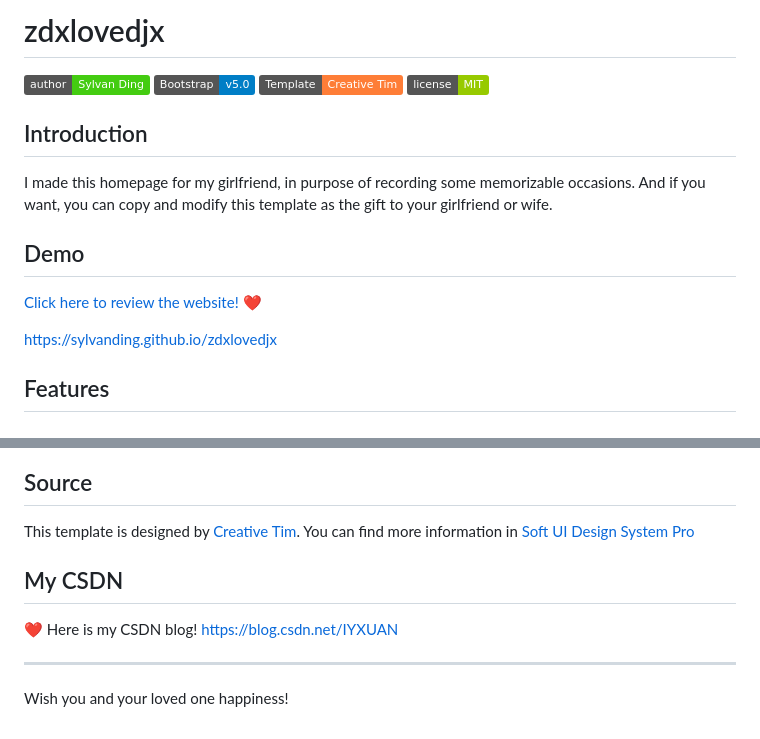
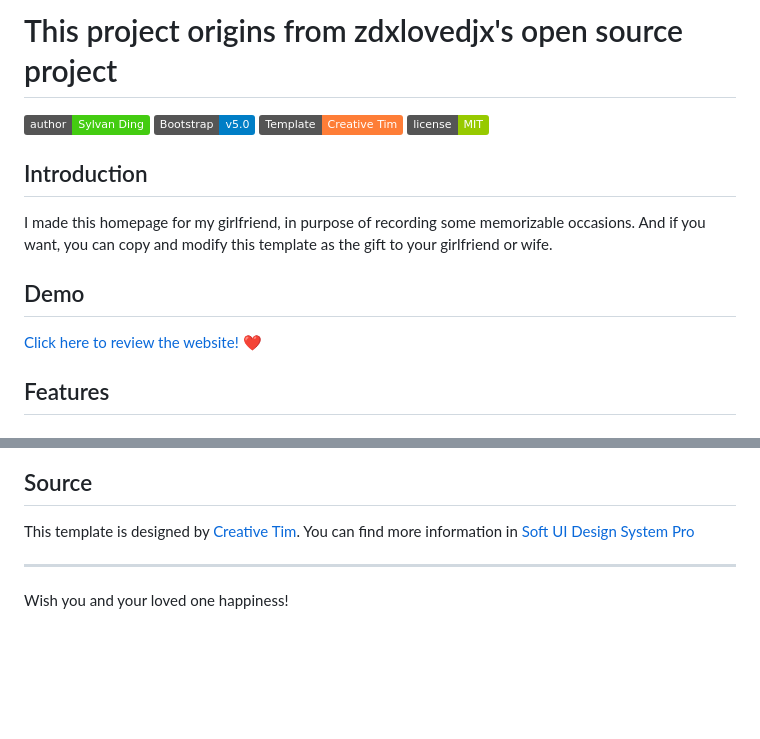
Before and after one commit to xingyuzhou-coder/lovepage.github.io, a Markdown page: README.md, 2 parts joined by grey strips. GitHub-like rendering; badges without logos; blank space fills up the shorter version.

```diff
--- a/README.md
+++ b/README.md
@@ -1,4 +1,4 @@
-# zdxlovedjx
+# This project origins from zdxlovedjx's open source project
 
 <div id="badges">
  <a href="https://github.com/sylvanding" target="_blank" rel="noopener noreferrer"> <img alt="author" src="https://img.shields.io/badge/author-Sylvan_Ding-success?logo=github"> </a>
@@ -13,9 +13,7 @@ I made this homepage for my girlfriend, in purpose of recording some memorizable
 
 ## Demo
 
-[Click here to review the website!](https://sylvanding.github.io/zdxlovedjx) ❤️
-
-[https://sylvanding.github.io/zdxlovedjx](https://sylvanding.github.io/zdxlovedjx)
+[Click here to review the website!](https://郭齐.我爱你) ❤️
 
 ## Features
 
@@ -83,9 +81,6 @@ Finally, at the end of the homepage, it allows you to put photos and related sto
 
 This template is designed by [Creative Tim](https://www.creative-tim.com). You can find more information in [Soft UI Design System Pro](https://themes.getbootstrap.com/product/soft-ui-design-system-pro/)
 
-## My CSDN
-
-❤️ Here is my CSDN blog! [https://blog.csdn.net/IYXUAN](https://blog.csdn.net/IYXUAN)
 
 ---
 
```
